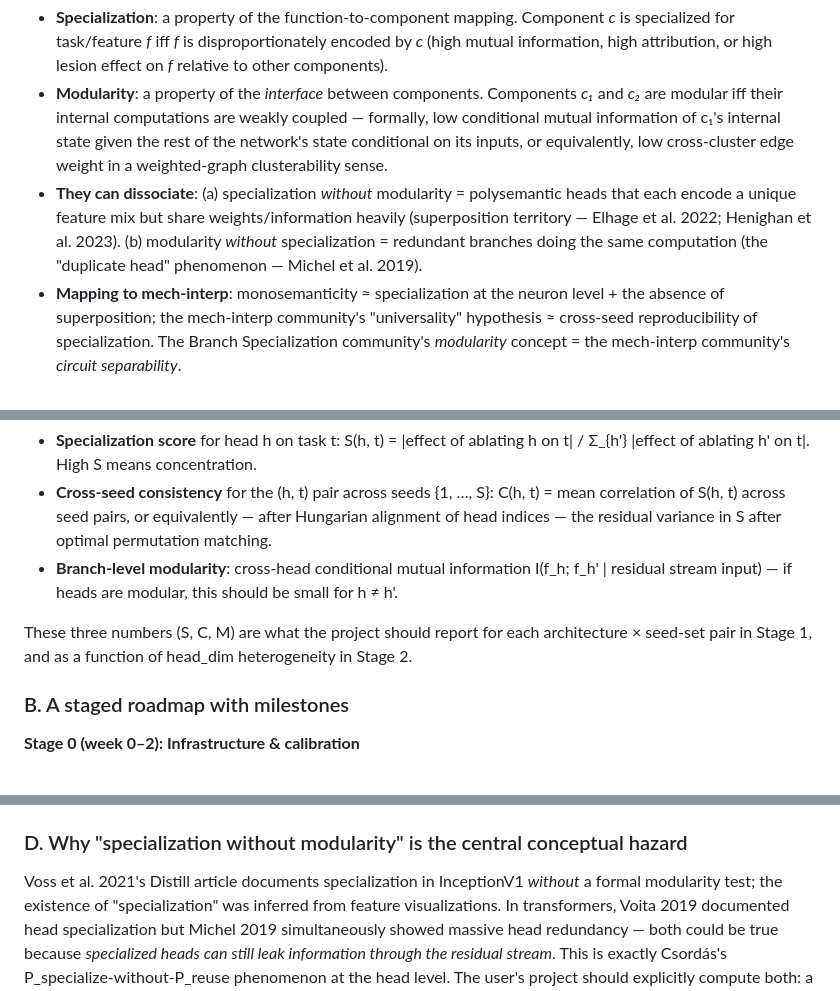
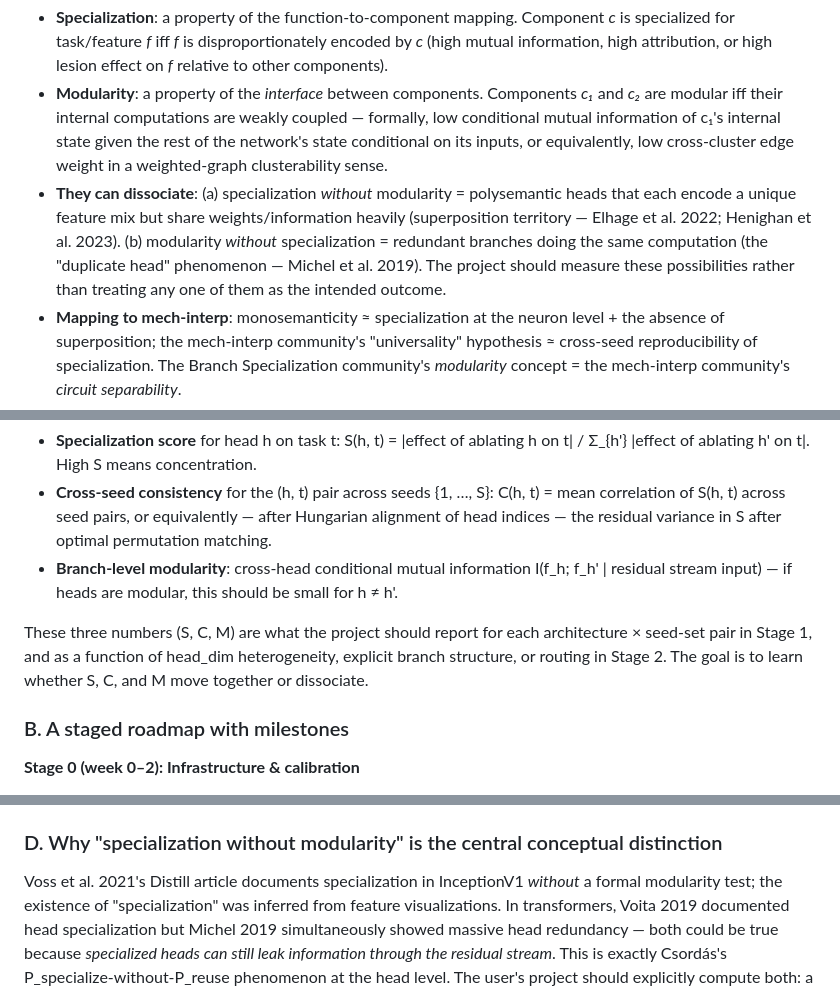
Before and after one commit to ritengzhang77-max/branch_specielization, a Markdown page: doc/plan.md, 3 parts joined by grey strips. GitHub-like rendering.

```diff
--- a/doc/plan.md
+++ b/doc/plan.md
@@ -71,7 +77,7 @@ Read the **TL;DR** for the three highest-level takeaways (the project is novel a
 After the literature review the cleanest formal framing (the user's own synthesis is needed here — no single paper provides this) is:
 - **Specialization**: a property of the function-to-component mapping. Component *c* is specialized for task/feature *f* iff *f* is disproportionately encoded by *c* (high mutual information, high attribution, or high lesion effect on *f* relative to other components).
 - **Modularity**: a property of the *interface* between components. Components *c₁* and *c₂* are modular iff their internal computations are weakly coupled — formally, low conditional mutual information of c₁'s internal state given the rest of the network's state conditional on its inputs, or equivalently, low cross-cluster edge weight in a weighted-graph clusterability sense.
-- **They can dissociate**: (a) specialization *without* modularity = polysemantic heads that each encode a unique feature mix but share weights/information heavily (superposition territory — Elhage et al. 2022; Henighan et al. 2023). (b) modularity *without* specialization = redundant branches doing the same computation (the "duplicate head" phenomenon — Michel et al. 2019).
+- **They can dissociate**: (a) specialization *without* modularity = polysemantic heads that each encode a unique feature mix but share weights/information heavily (superposition territory — Elhage et al. 2022; Henighan et al. 2023). (b) modularity *without* specialization = redundant branches doing the same computation (the "duplicate head" phenomenon — Michel et al. 2019). The project should measure these possibilities rather than treating any one of them as the intended outcome.
 - **Mapping to mech-interp**: monosemanticity ≈ specialization at the neuron level + the absence of superposition; the mech-interp community's "universality" hypothesis ≈ cross-seed reproducibility of specialization. The Branch Specialization community's *modularity* concept = the mech-interp community's *circuit separability*.
 - **Recommended formal metrics**:
   - For specialization: Filan-style *importance entropy* (how concentrated is feature *f* in a single head), Csordás-style weight-mask IoU between functional masks, lesion-recovery curves.
@@ -133,7 +139,7 @@ For an attention layer with H heads, let f_h(x) be the output contribution of he
 - **Cross-seed consistency** for the (h, t) pair across seeds {1, …, S}: C(h, t) = mean correlation of S(h, t) across seed pairs, or equivalently — after Hungarian alignment of head indices — the residual variance in S after optimal permutation matching.
 - **Branch-level modularity**: cross-head conditional mutual information I(f_h; f_h' | residual stream input) — if heads are modular, this should be small for h ≠ h'.
 
-These three numbers (S, C, M) are what the project should report for each architecture × seed-set pair in Stage 1, and as a function of head_dim heterogeneity in Stage 2.
+These three numbers (S, C, M) are what the project should report for each architecture × seed-set pair in Stage 1, and as a function of head_dim heterogeneity, explicit branch structure, or routing in Stage 2. The goal is to learn whether S, C, and M move together or dissociate.
 
 ### B. A staged roadmap with milestones
 
@@ -173,7 +183,7 @@ These three numbers (S, C, M) are what the project should report for each archit
 - Voita head-pruning code: `github.com/lena-voita/the-story-of-heads`.
 - TransformerLens / activation patching: `TransformerLensOrg/TransformerLens` (Neel Nanda), plus `learnmechinterp.com` examples for IOI.
 
-### D. Why "specialization without modularity" is the central conceptual hazard
+### D. Why "specialization without modularity" is the central conceptual distinction
 Voss et al. 2021's Distill article documents specialization in InceptionV1 *without* a formal modularity test; the existence of "specialization" was inferred from feature visualizations. In transformers, Voita 2019 documented head specialization but Michel 2019 simultaneously showed massive head redundancy — both could be true because *specialized heads can still leak information through the residual stream*. This is exactly Csordás's P_specialize-without-P_reuse phenomenon at the head level. The user's project should explicitly compute both: a head can score high on specialization (S) and low on modularity (M), and reporting only S misses the second axis. The Branch Specialization community has historically reported only the analog of S; the user's contribution is to add M and to test whether architectural heterogeneity moves S, M, or both.
 
 ### E. The mech-interp / branch-specialization translation table
```
Also changed, not shown: other parts of doc/plan.md (+23 -13 lines), doc/provenance_log.md (+17 -0 lines), doc/research_questions.md (+37 -18 lines).
